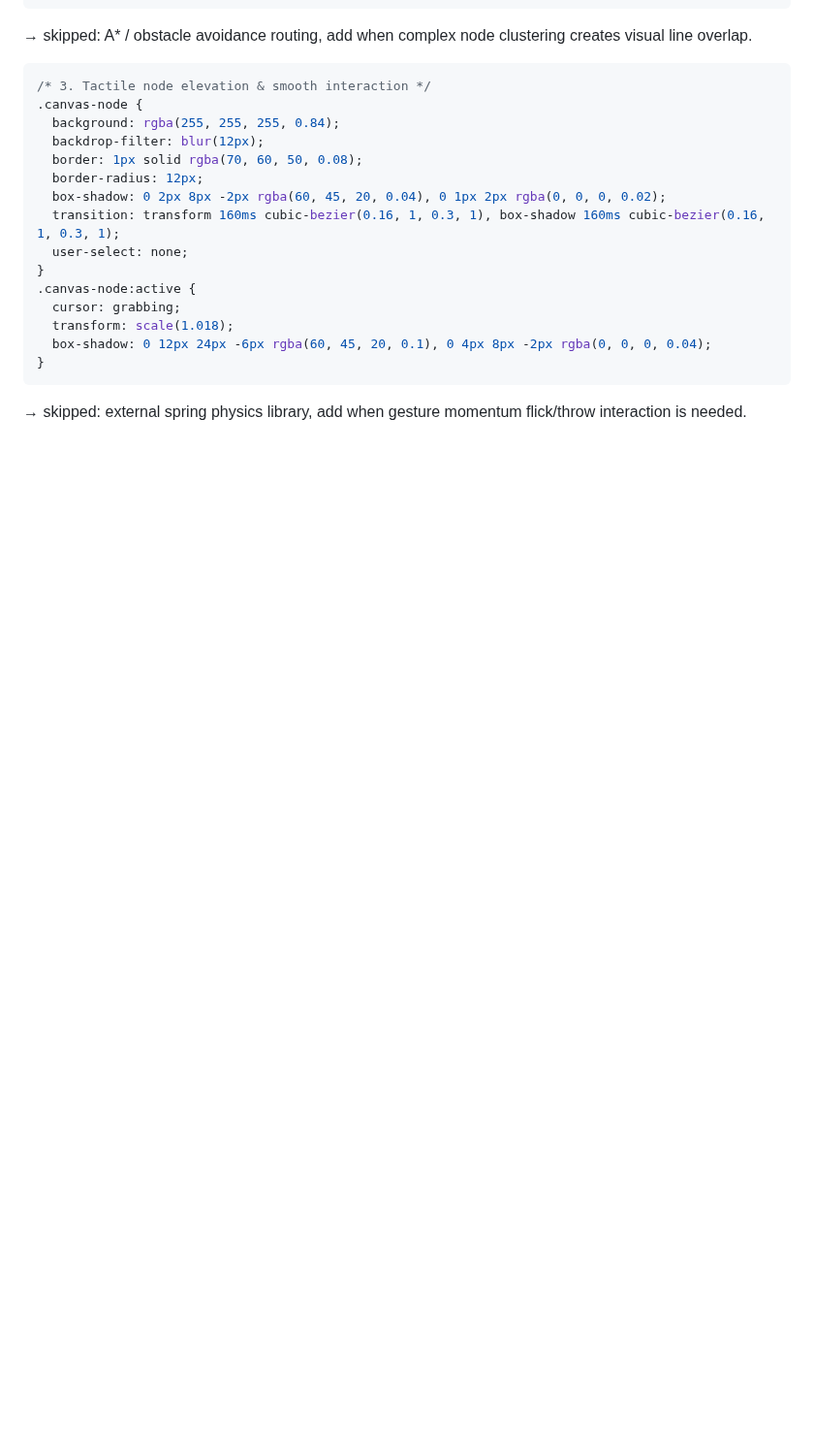
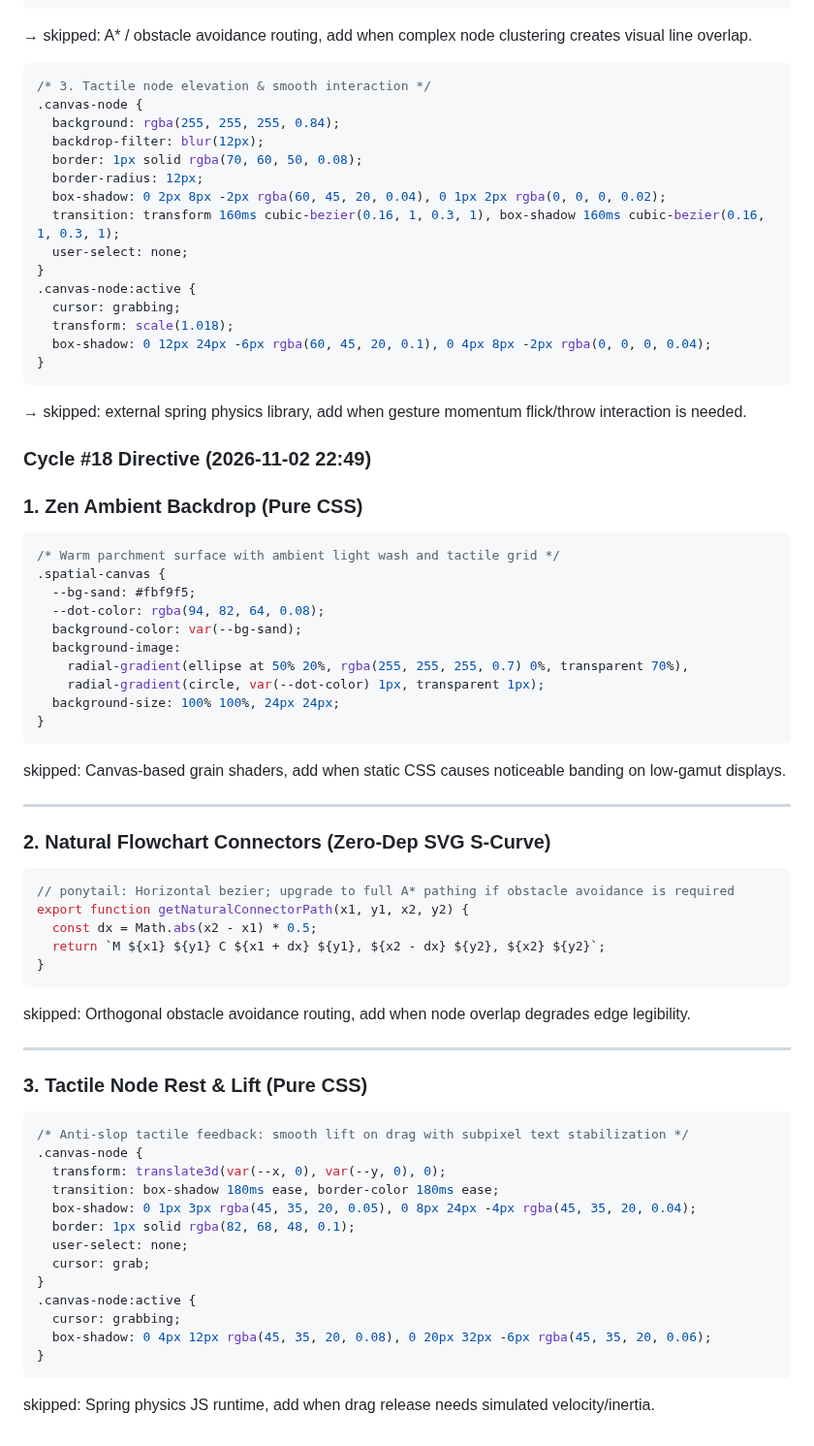
Before and after one commit to AIZATFIR/seamless-problem-solver, a Markdown page: AUTONOMOUS_ROADMAP.md, the part around the change. Shown at 97% size. Rendered like a GitHub page; blank space fills up the shorter version.

Commit message:
feat(autonomous): cycle #18 - spatial_thinking_canvas refinement

````diff
--- a/AUTONOMOUS_ROADMAP.md
+++ b/AUTONOMOUS_ROADMAP.md
@@ -1101,3 +1101,55 @@ export const getSmoothEdge = (x1, y1, x2, y2) => {
 }
 ```
 → skipped: external spring physics library, add when gesture momentum flick/throw interaction is needed.
+
+
+### Cycle #18 Directive (2026-11-02 22:49)
+### 1. Zen Ambient Backdrop (Pure CSS)
+
+```css
+/* Warm parchment surface with ambient light wash and tactile grid */
+.spatial-canvas {
+  --bg-sand: #fbf9f5;
+  --dot-color: rgba(94, 82, 64, 0.08);
+  background-color: var(--bg-sand);
+  background-image:
+    radial-gradient(ellipse at 50% 20%, rgba(255, 255, 255, 0.7) 0%, transparent 70%),
+    radial-gradient(circle, var(--dot-color) 1px, transparent 1px);
+  background-size: 100% 100%, 24px 24px;
+}
+```
+skipped: Canvas-based grain shaders, add when static CSS causes noticeable banding on low-gamut displays.
+
+---
+
+### 2. Natural Flowchart Connectors (Zero-Dep SVG S-Curve)
+
+```javascript
+// ponytail: Horizontal bezier; upgrade to full A* pathing if obstacle avoidance is required
+export function getNaturalConnectorPath(x1, y1, x2, y2) {
+  const dx = Math.abs(x2 - x1) * 0.5;
+  return `M ${x1} ${y1} C ${x1 + dx} ${y1}, ${x2 - dx} ${y2}, ${x2} ${y2}`;
+}
+```
+skipped: Orthogonal obstacle avoidance routing, add when node overlap degrades edge legibility.
+
+---
+
+### 3. Tactile Node Rest & Lift (Pure CSS)
+
+```css
+/* Anti-slop tactile feedback: smooth lift on drag with subpixel text stabilization */
+.canvas-node {
+  transform: translate3d(var(--x, 0), var(--y, 0), 0);
+  transition: box-shadow 180ms ease, border-color 180ms ease;
+  box-shadow: 0 1px 3px rgba(45, 35, 20, 0.05), 0 8px 24px -4px rgba(45, 35, 20, 0.04);
+  border: 1px solid rgba(82, 68, 48, 0.1);
+  user-select: none;
+  cursor: grab;
+}
+.canvas-node:active {
+  cursor: grabbing;
+  box-shadow: 0 4px 12px rgba(45, 35, 20, 0.08), 0 20px 32px -6px rgba(45, 35, 20, 0.06);
+}
+```
+skipped: Spring physics JS runtime, add when drag release needs simulated velocity/inertia.
````
